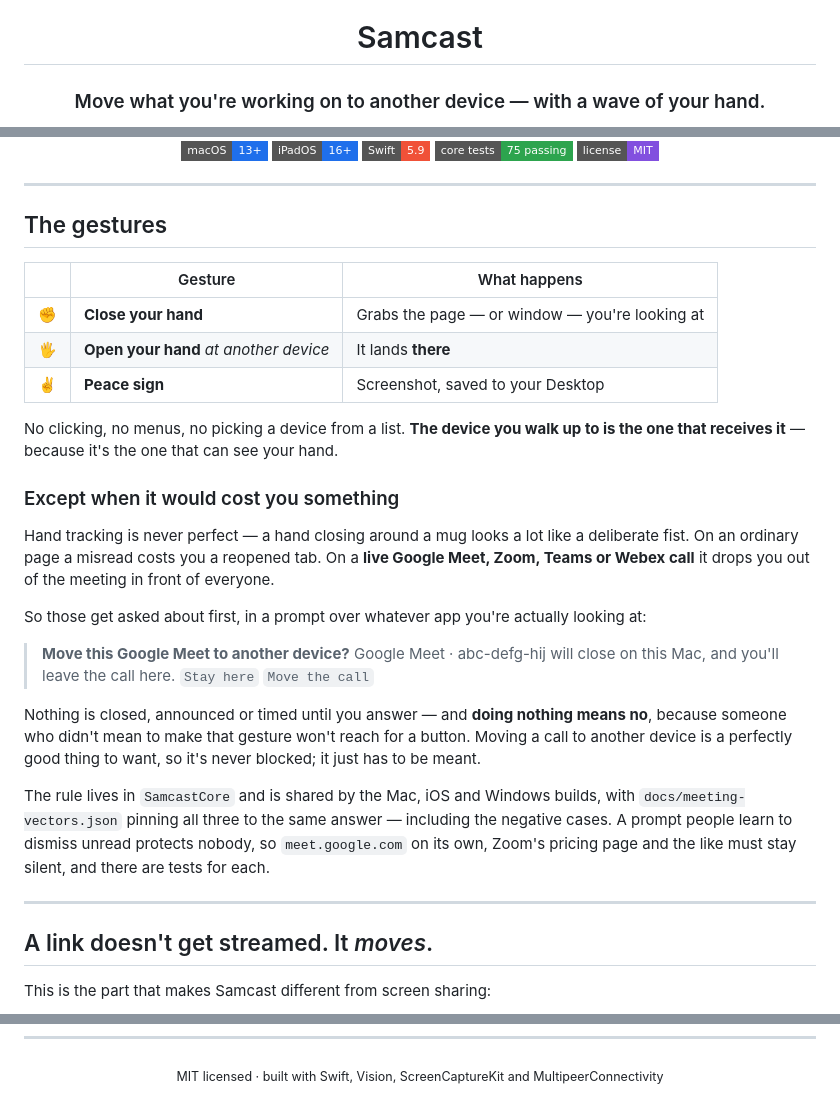
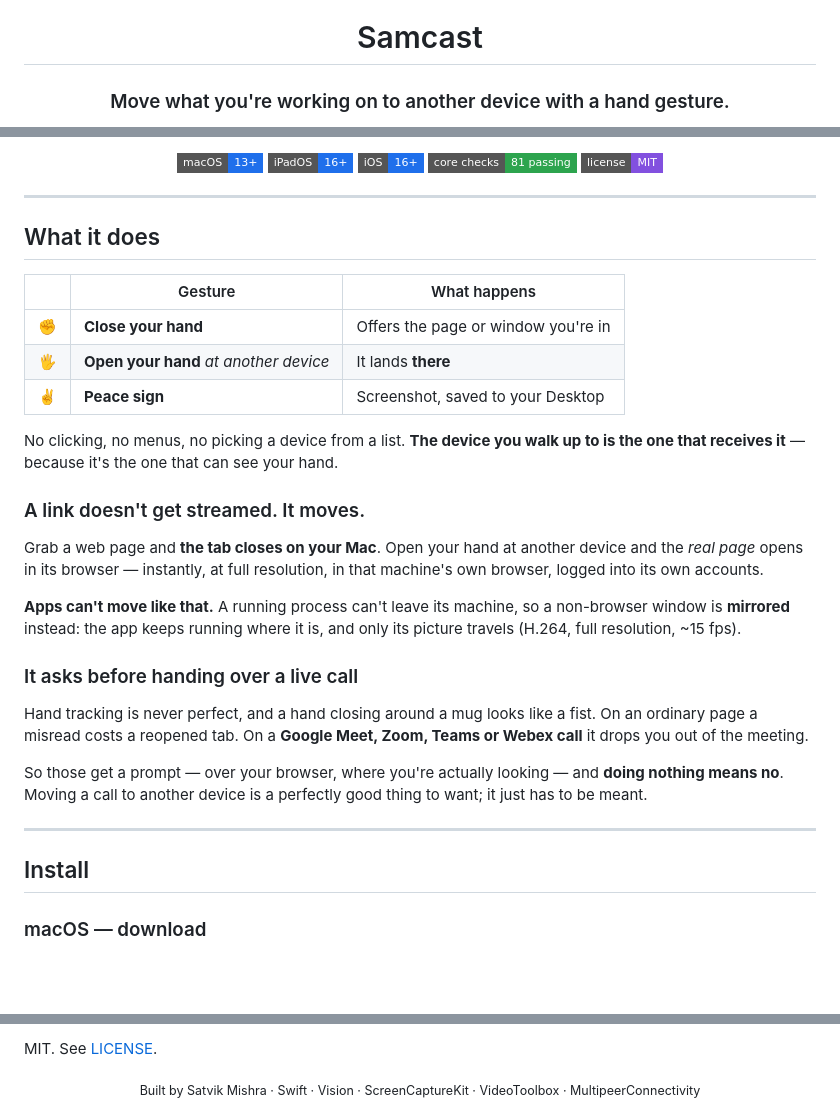
Before and after one commit to auroraeye-dev/Samcast, a Markdown page: README.md, 3 parts joined by grey strips. Rendered like a GitHub page; badges without logos; blank space fills up the shorter version.

```diff
--- a/README.md
+++ b/README.md
@@ -2,5 +4,5 @@
 
 # Samcast
 
-### Move what you're working on to another device — with a wave of your hand.
+### Move what you're working on to another device with a hand gesture.
 
@@ -8,53 +10,49 @@
 
-![Platform](https://img.shields.io/badge/macOS-13%2B-1f6feb?style=flat-square&logo=apple&logoColor=white)
-![Platform](https://img.shields.io/badge/iPadOS-16%2B-1f6feb?style=flat-square&logo=apple&logoColor=white)
-![Swift](https://img.shields.io/badge/Swift-5.9-f05138?style=flat-square&logo=swift&logoColor=white)
-![Tests](https://img.shields.io/badge/core%20tests-75%20passing-2da44e?style=flat-square)
+![macOS](https://img.shields.io/badge/macOS-13%2B-1f6feb?style=flat-square&logo=apple&logoColor=white)
+![iPadOS](https://img.shields.io/badge/iPadOS-16%2B-1f6feb?style=flat-square)
+![iOS](https://img.shields.io/badge/iOS-16%2B-1f6feb?style=flat-square)
+![Tests](https://img.shields.io/badge/core%20checks-81%20passing-2da44e?style=flat-square)
 ![License](https://img.shields.io/badge/license-MIT-8250df?style=flat-square)
 
 </div>
 
 ---
 
-## The gestures
+## What it does
 
 | | Gesture | What happens |
 |:--:|---|---|
-| ✊ | **Close your hand** | Grabs the page — or window — you're looking at |
+| ✊ | **Close your hand** | Offers the page or window you're in |
 | 🖐️ | **Open your hand** *at another device* | It lands **there** |
 | ✌️ | **Peace sign** | Screenshot, saved to your Desktop |
 
 No clicking, no menus, no picking a device from a list. **The device you walk
-up to is the one that receives it** — because it's the one that can see your hand.
+up to is the one that receives it** — because it's the one that can see your
+hand.
 
-### Except when it would cost you something
+### A link doesn't get streamed. It moves.
 
-Hand tracking is never perfect — a hand closing around a mug looks a lot like
-a deliberate fist. On an ordinary page a misread costs you a reopened tab. On
-a **live Google Meet, Zoom, Teams or Webex call** it drops you out of the
-meeting in front of everyone.
+Grab a web page and **the tab closes on your Mac**. Open your hand at another
+device and the *real page* opens in its browser — instantly, at full
+resolution, in that machine's own browser, logged into its own accounts.
 
-So those get asked about first, in a prompt over whatever app you're actually
-looking at:
+**Apps can't move like that.** A running process can't leave its machine, so a
+non-browser window is **mirrored** instead: the app keeps running where it is,
+and only its picture travels (H.264, full resolution, ~15 fps).
 
-> **Move this Google Meet to another device?**
-> Google Meet · abc-defg-hij will close on this Mac, and you'll leave the call here.
-> `Stay here` `Move the call`
+### It asks before handing over a live call
 
-Nothing is closed, announced or timed until you answer — and **doing nothing
-means no**, because someone who didn't mean to make that gesture won't reach
-for a button. Moving a call to another device is a perfectly good thing to
-want, so it's never blocked; it just has to be meant.
+Hand tracking is never perfect, and a hand closing around a mug looks like a
+fist. On an ordinary page a misread costs a reopened tab. On a **Google Meet,
+Zoom, Teams or Webex call** it drops you out of the meeting.
 
-The rule lives in `SamcastCore` and is shared by the Mac, iOS and Windows
-builds, with `docs/meeting-vectors.json` pinning all three to the same answer
-— including the negative cases. A prompt people learn to dismiss unread
-protects nobody, so `meet.google.com` on its own, Zoom's pricing page and the
-like must stay silent, and there are tests for each.
+So those get a prompt — over your browser, where you're actually looking —
+and **doing nothing means no**. Moving a call to another device is a
+perfectly good thing to want; it just has to be meant.
 
 ---
 
-## A link doesn't get streamed. It *moves*.
+## Install
 
-This is the part that makes Samcast different from screen sharing:
+### macOS — download
 
@@ -251,3 +265,5 @@ which builds a universal app and attaches the DMG and zip to a GitHub Release.
+MIT. See [LICENSE](LICENSE).
+
 <div align="center">
-<sub>MIT licensed · built with Swift, Vision, ScreenCaptureKit and MultipeerConnectivity</sub>
+<sub>Built by Satvik Mishra · Swift · Vision · ScreenCaptureKit · VideoToolbox · MultipeerConnectivity</sub>
 </div>
```
Also changed, not shown: other parts of README.md (+153 -135 lines).
